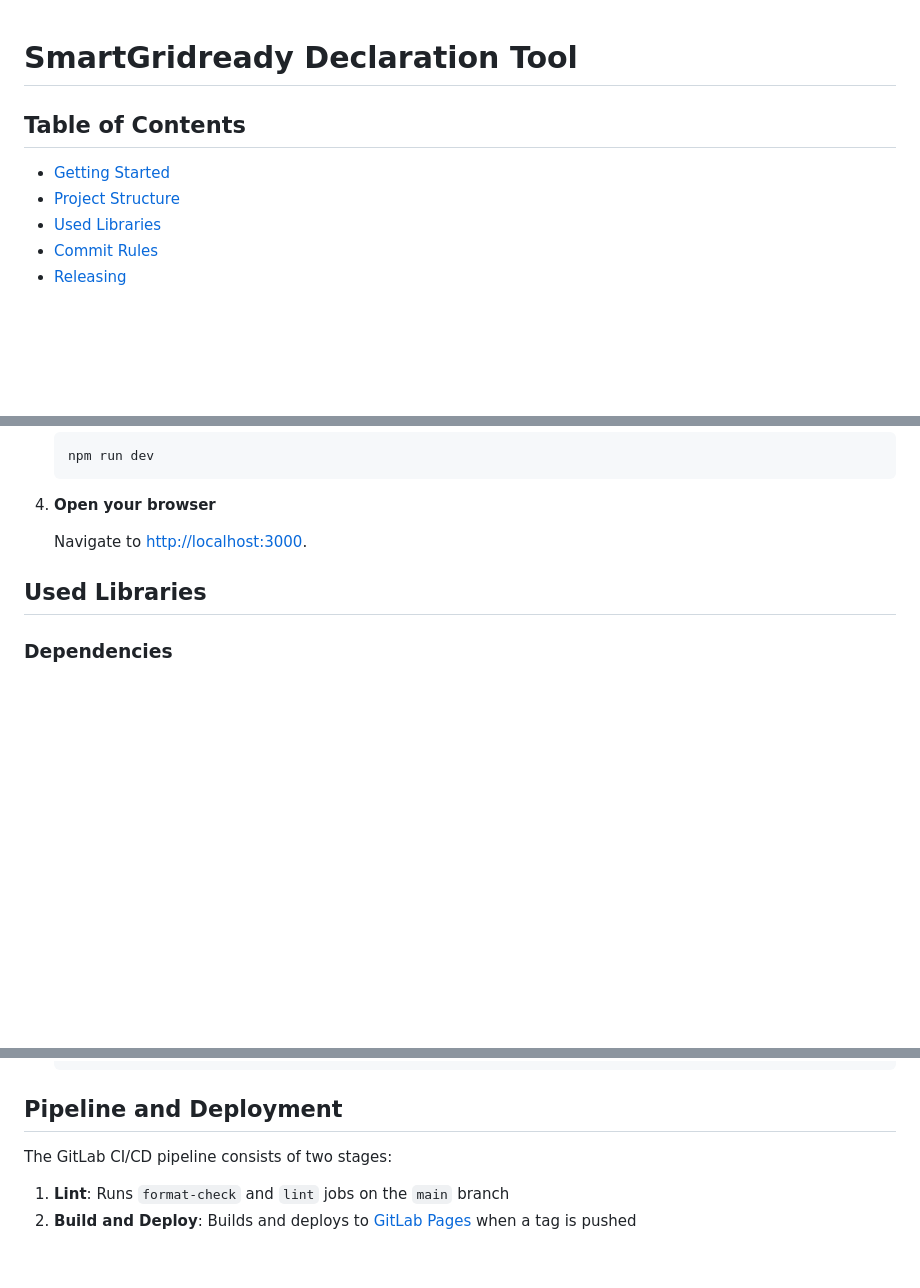
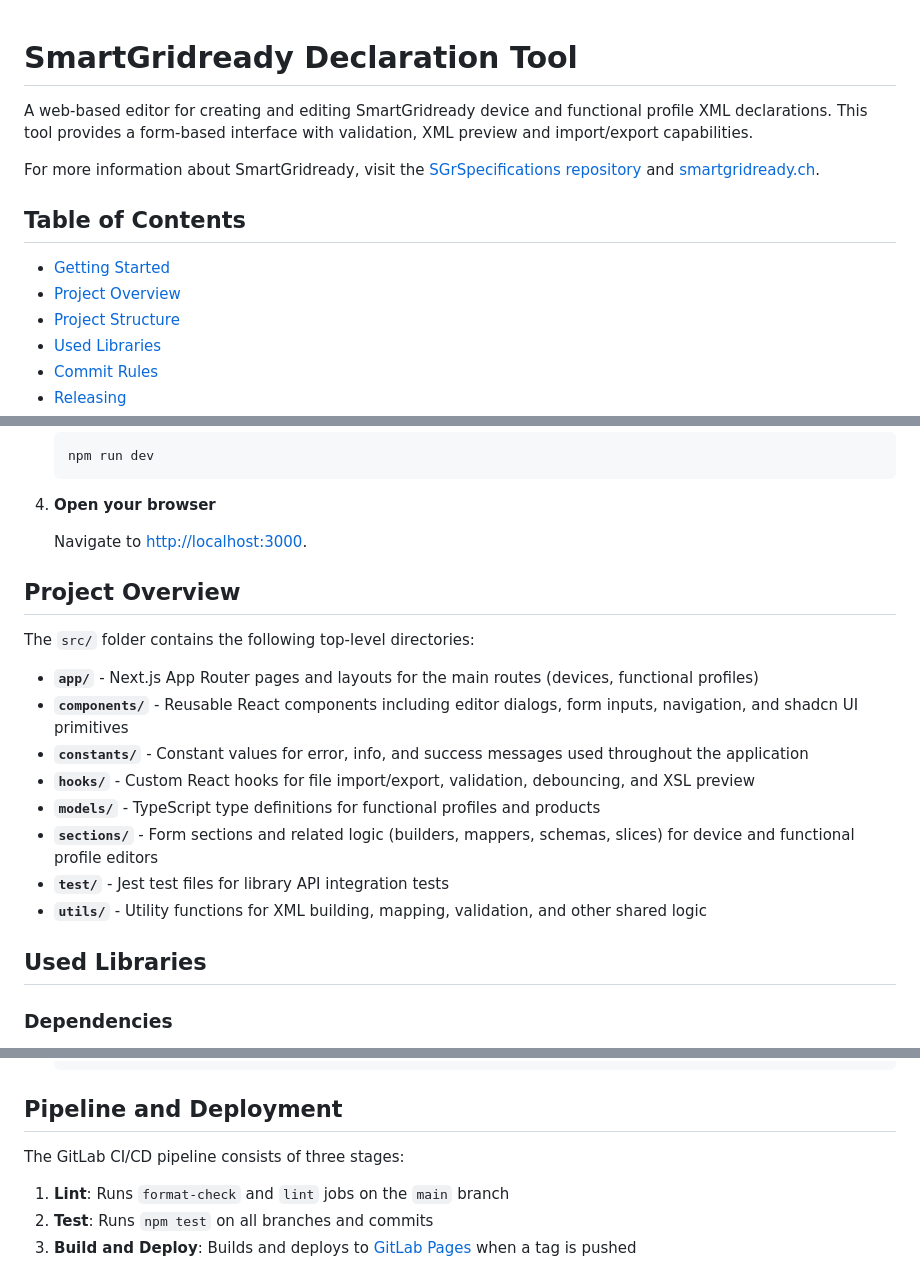
Before and after one commit to SmartGridready/SGrDeclarationTool, a Markdown page: README.md, 3 parts joined by grey strips. GitHub-like rendering; blank space fills up the shorter version.

Commit message:
docs: add introduction and project overview to readme

```diff
--- a/README.md
+++ b/README.md
@@ -1,8 +1,14 @@
 # SmartGridready Declaration Tool
+
+A web-based editor for creating and editing SmartGridready device and functional profile XML declarations.
+This tool provides a form-based interface with validation, XML preview and import/export capabilities.
+
+For more information about SmartGridready, visit the [SGrSpecifications repository](https://github.com/SmartGridready/SGrSpecifications) and [smartgridready.ch](https://smartgridready.ch/).
 
 ## Table of Contents
 
 - [Getting Started](#getting-started)
+- [Project Overview](#project-overview)
 - [Project Structure](#project-structure)
 - [Used Libraries](#used-libraries)
 - [Commit Rules](#commit-rules)
@@ -32,6 +38,19 @@
 4. **Open your browser**
 
    Navigate to [http://localhost:3000](http://localhost:3000).
+
+## Project Overview
+
+The `src/` folder contains the following top-level directories:
+
+- **`app/`** - Next.js App Router pages and layouts for the main routes (devices, functional profiles)
+- **`components/`** - Reusable React components including editor dialogs, form inputs, navigation, and shadcn UI primitives
+- **`constants/`** - Constant values for error, info, and success messages used throughout the application
+- **`hooks/`** - Custom React hooks for file import/export, validation, debouncing, and XSL preview
+- **`models/`** - TypeScript type definitions for functional profiles and products
+- **`sections/`** - Form sections and related logic (builders, mappers, schemas, slices) for device and functional profile editors
+- **`test/`** - Jest test files for library API integration tests
+- **`utils/`** - Utility functions for XML building, mapping, validation, and other shared logic
 
 ## Used Libraries
 
@@ -123,7 +142,8 @@ The project uses [standard-version](https://github.com/conventional-changelog/st
 
 ## Pipeline and Deployment
 
-The GitLab CI/CD pipeline consists of two stages:
+The GitLab CI/CD pipeline consists of three stages:
 
 1. **Lint**: Runs `format-check` and `lint` jobs on the `main` branch
-2. **Build and Deploy**: Builds and deploys to [GitLab Pages](https://sgr-declaration-tool-6bb311.pages.fhnw.ch/) when a tag is pushed
+2. **Test**: Runs `npm test` on all branches and commits
+3. **Build and Deploy**: Builds and deploys to [GitLab Pages](https://sgr-declaration-tool-6bb311.pages.fhnw.ch/) when a tag is pushed
```
